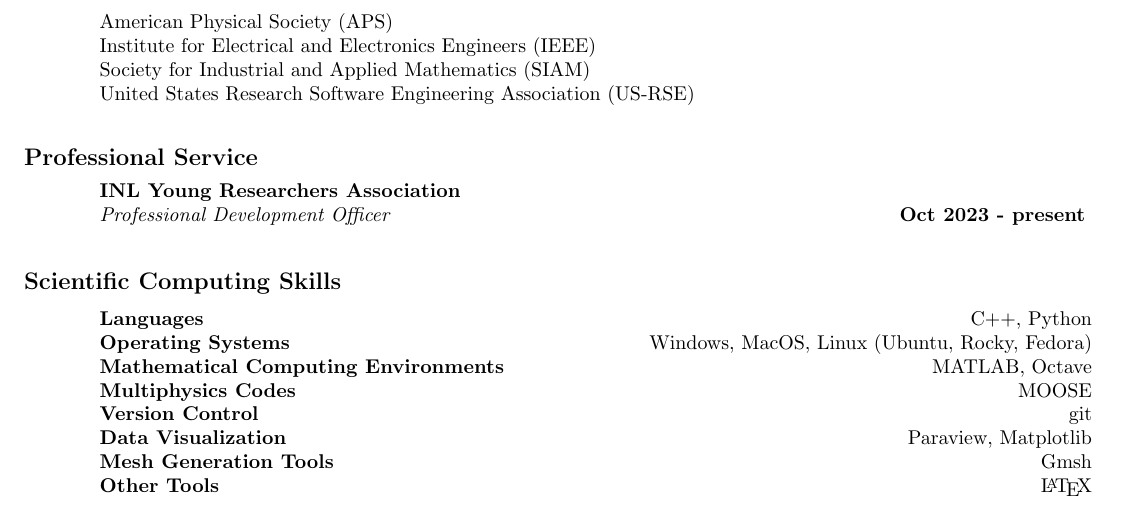
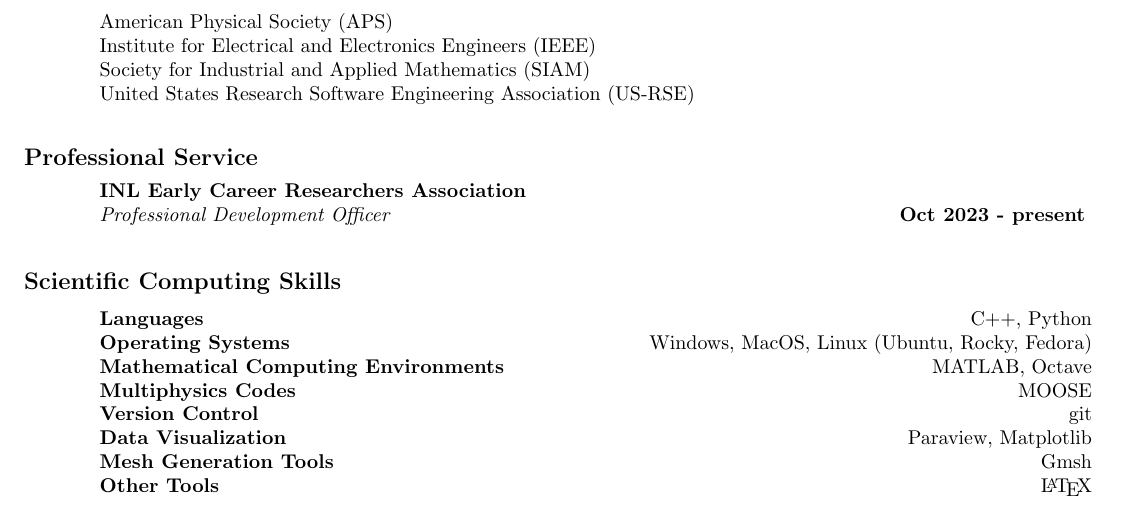
Before and after one commit to cticenhour/CV, a LaTeX CV (cticenhour_cv.tex): part of page 2 of 3, cut so that both start at the same text. Compiled offline with pdfLaTeX.

Commit message:
YRA -> ECRA

```diff
--- a/cticenhour_cv.tex
+++ b/cticenhour_cv.tex
@@ -74,7 +74,7 @@
 }
 
 \cvsection{Professional Service}{l X r}{
-	\hspace{2em} & \textbf{INL Young Researchers Association} & \\
+	\hspace{2em} & \textbf{INL Early Career Researchers Association} & \\
 			& \textit{Professional Development Officer} & \textbf{Oct 2023 - present}
 }
 
```
